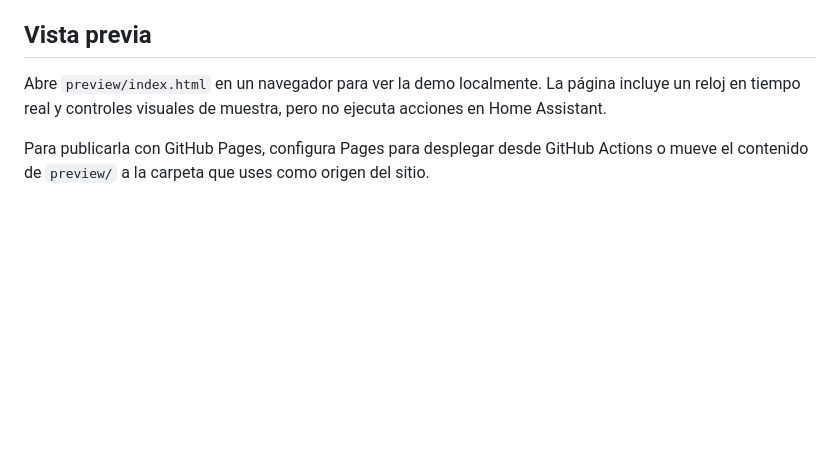
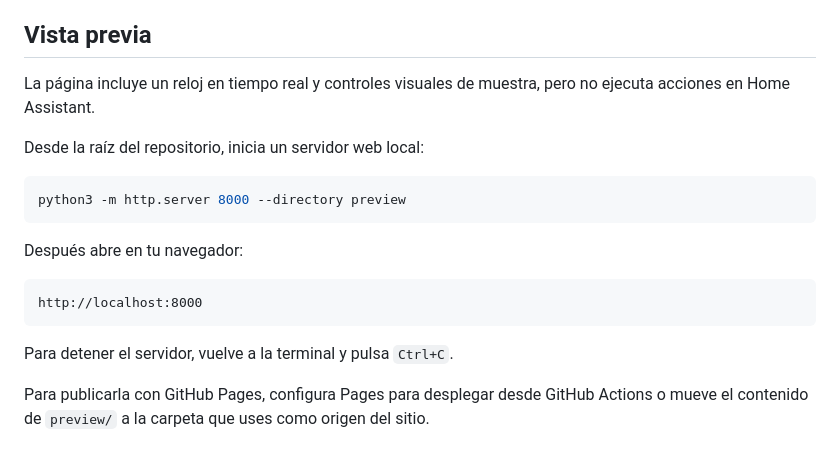
Before and after one commit to artur92/glasshome_ha_dashboard, a Markdown page: README.md, the part around the change. GitHub-like rendering; blank space fills up the shorter version.

Commit message:
Readme modificado para incluir el preview

````diff
--- a/README.md
+++ b/README.md
@@ -28,7 +28,21 @@ glasshome_ha_dashboard/
 
 ## Vista previa
 
-Abre `preview/index.html` en un navegador para ver la demo localmente. La página incluye un reloj en tiempo real y controles visuales de muestra, pero no ejecuta acciones en Home Assistant.
+La página incluye un reloj en tiempo real y controles visuales de muestra, pero no ejecuta acciones en Home Assistant.
+
+Desde la raíz del repositorio, inicia un servidor web local:
+
+```bash
+python3 -m http.server 8000 --directory preview
+```
+
+Después abre en tu navegador:
+
+```text
+http://localhost:8000
+```
+
+Para detener el servidor, vuelve a la terminal y pulsa `Ctrl+C`.
 
 Para publicarla con GitHub Pages, configura Pages para desplegar desde GitHub Actions o mueve el contenido de `preview/` a la carpeta que uses como origen del sitio.
 
````
